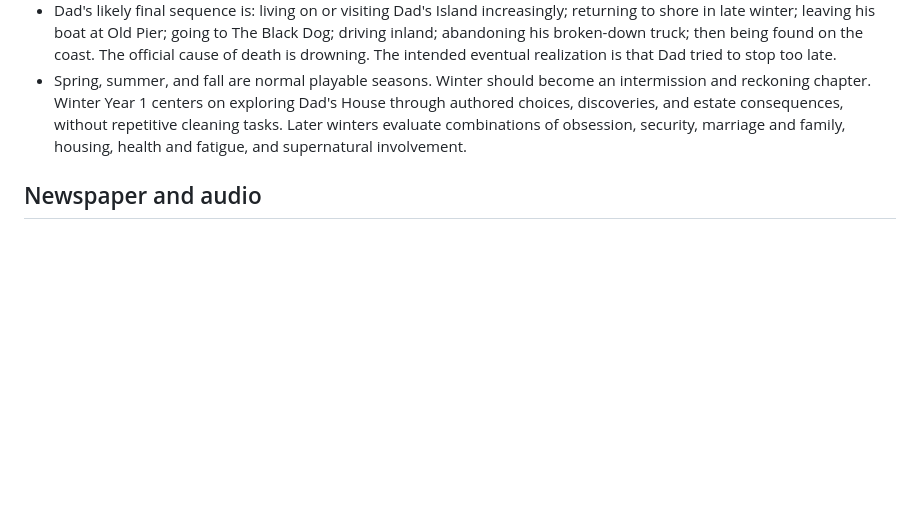
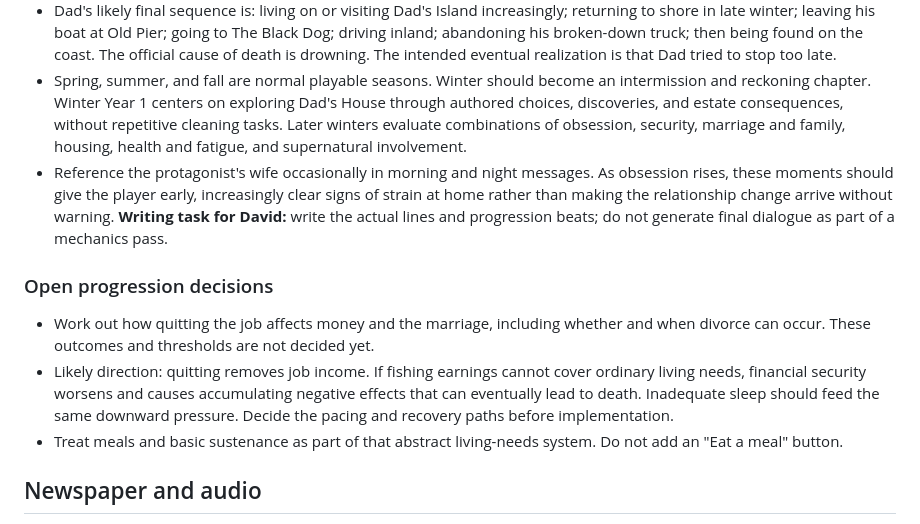
Before and after one commit to davidstreever/fishin, a Markdown page: design.md, the part around the change. Drawn GitHub-style; blank space fills up the shorter version.

Commit message:
Record wife writing task and provisional decline systems

```diff
--- a/design.md
+++ b/design.md
@@ -49,6 +49,14 @@ This file records durable decisions for Fishin'. The current files in this folde
 - Dad inherited substantial family money but obsession kept him from meaningfully using it. Dad's father was affected by the same pattern. On later runs, retained knowledge may reveal the inheritance. Finding it should grant genuinely game-breaking financial independence while leaving supernatural and relationship danger intact.
 - Dad's likely final sequence is: living on or visiting Dad's Island increasingly; returning to shore in late winter; leaving his boat at Old Pier; going to The Black Dog; driving inland; abandoning his broken-down truck; then being found on the coast. The official cause of death is drowning. The intended eventual realization is that Dad tried to stop too late.
 - Spring, summer, and fall are normal playable seasons. Winter should become an intermission and reckoning chapter. Winter Year 1 centers on exploring Dad's House through authored choices, discoveries, and estate consequences, without repetitive cleaning tasks. Later winters evaluate combinations of obsession, security, marriage and family, housing, health and fatigue, and supernatural involvement.
+- Reference the protagonist's wife occasionally in morning and night messages. As obsession rises, these moments should give the player early, increasingly clear signs of strain at home rather than making the relationship change arrive without warning. **Writing task for David:** write the actual lines and progression beats; do not generate final dialogue as part of a mechanics pass.
+
+### Open progression decisions
+
+- Work out how quitting the job affects money and the marriage, including whether and when divorce can occur. These outcomes and thresholds are not decided yet.
+- Likely direction: quitting removes job income. If fishing earnings cannot cover ordinary living needs, financial security worsens and causes accumulating negative effects that can eventually lead to death. Inadequate sleep should feed the same downward pressure. Decide the pacing and recovery paths before implementation.
+- Treat meals and basic sustenance as part of that abstract living-needs system. Do not add an "Eat a meal" button.
+
 
 ## Newspaper and audio
 
```
